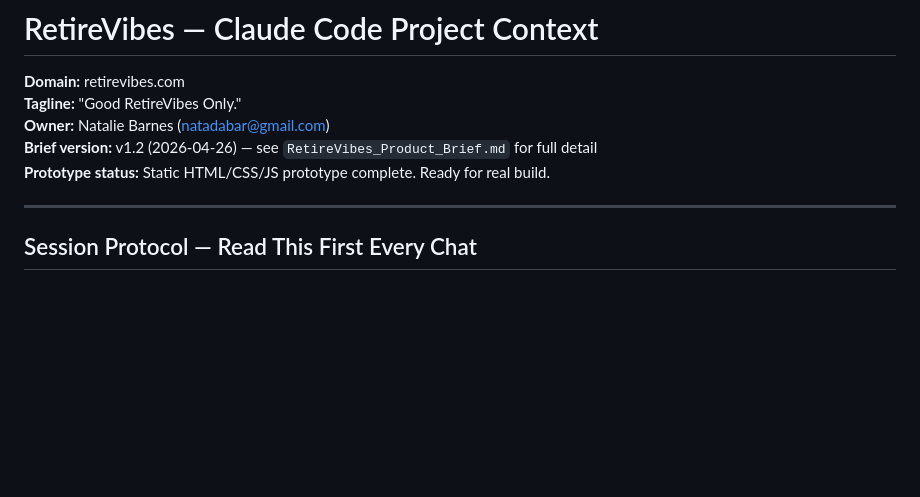
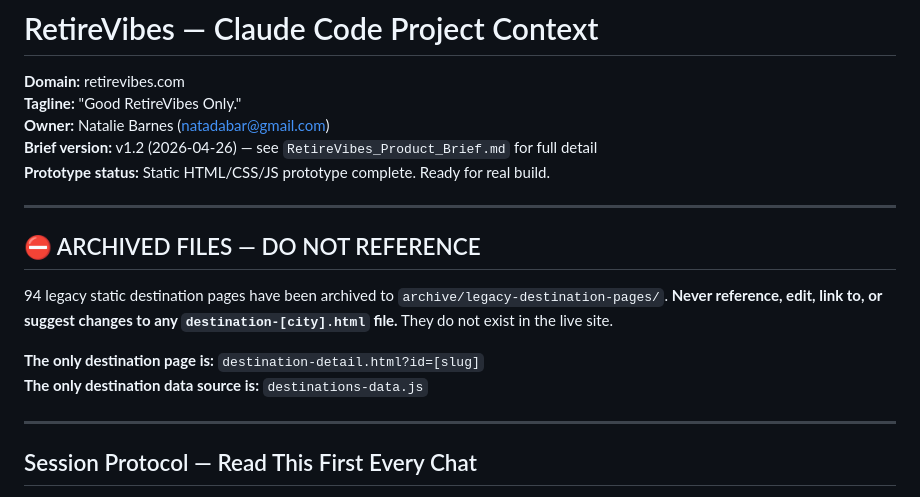
Before and after one commit to natadabar-1212/retirevibes, a Markdown page: CLAUDE.md, the part around the change. Drawn GitHub-style; blank space fills up the shorter version.

Commit message:
Add DO NOT USE README to archive; add warning to CLAUDE.md about legacy static pages

```diff
--- a/CLAUDE.md
+++ b/CLAUDE.md
@@ -5,6 +5,15 @@
 **Owner:** Natalie Barnes (natadabar@gmail.com)
 **Brief version:** v1.2 (2026-04-26) — see `RetireVibes_Product_Brief.md` for full detail
 **Prototype status:** Static HTML/CSS/JS prototype complete. Ready for real build.
+
+---
+
+## ⛔ ARCHIVED FILES — DO NOT REFERENCE
+
+94 legacy static destination pages have been archived to `archive/legacy-destination-pages/`. **Never reference, edit, link to, or suggest changes to any `destination-[city].html` file.** They do not exist in the live site.
+
+**The only destination page is:** `destination-detail.html?id=[slug]`
+**The only destination data source is:** `destinations-data.js`
 
 ---
 
```
Also changed, not shown: archive/legacy-destination-pages/README.md (added, +20 -0 lines).
